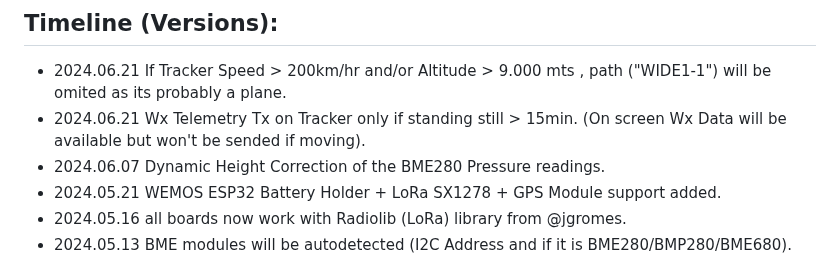
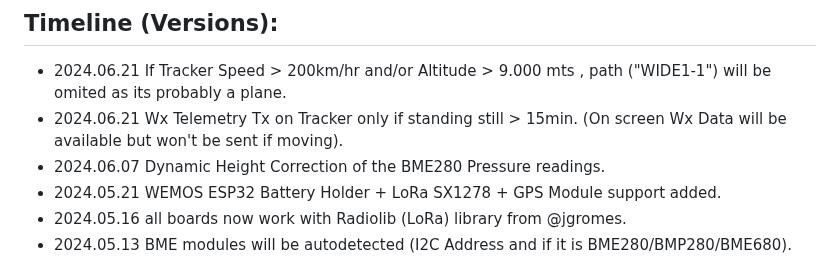
Before and after one commit to 9M2PJU/LoRa_APRS_Tracker, a Markdown page: README.md, the part around the change. GitHub-like rendering.

```diff
--- a/README.md
+++ b/README.md
@@ -50,7 +50,7 @@ ____________________________________________________
 ## Timeline (Versions):
 
 - 2024.06.21 If Tracker Speed > 200km/hr and/or Altitude > 9.000 mts , path ("WIDE1-1") will be omited as its probably a plane.
-- 2024.06.21 Wx Telemetry Tx on Tracker only if standing still > 15min. (On screen Wx Data will be available but won't be sended if moving).
+- 2024.06.21 Wx Telemetry Tx on Tracker only if standing still > 15min. (On screen Wx Data will be available but won't be sent if moving).
 - 2024.06.07 Dynamic Height Correction of the BME280 Pressure readings.
 - 2024.05.21 WEMOS ESP32 Battery Holder + LoRa SX1278 + GPS Module support added.
 - 2024.05.16 all boards now work with Radiolib (LoRa) library from @jgromes.
```
